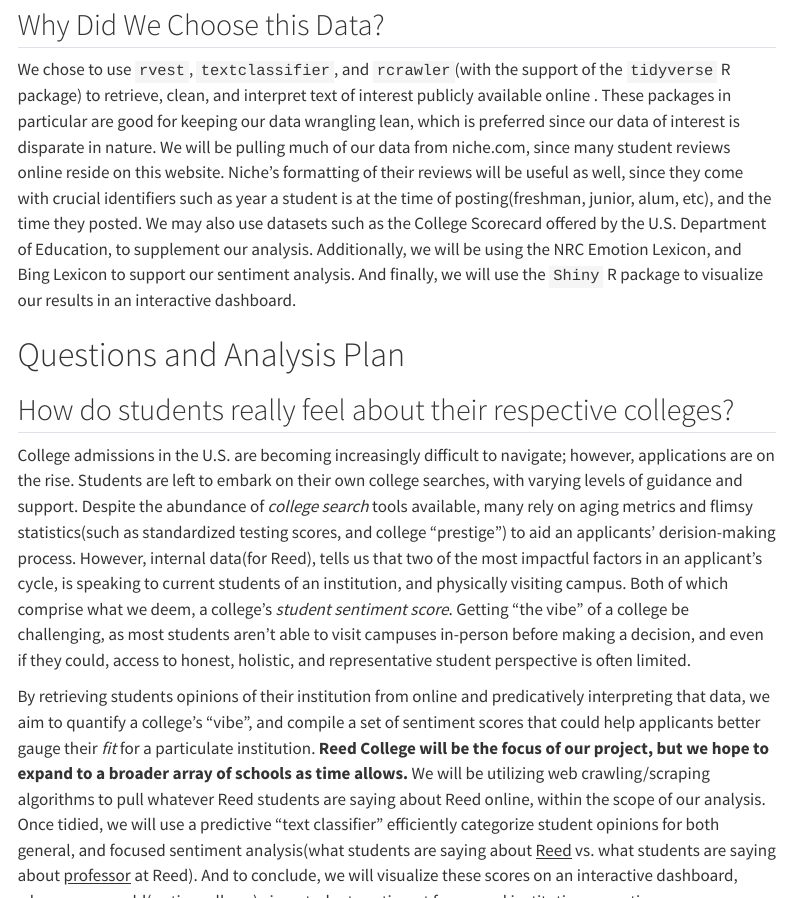
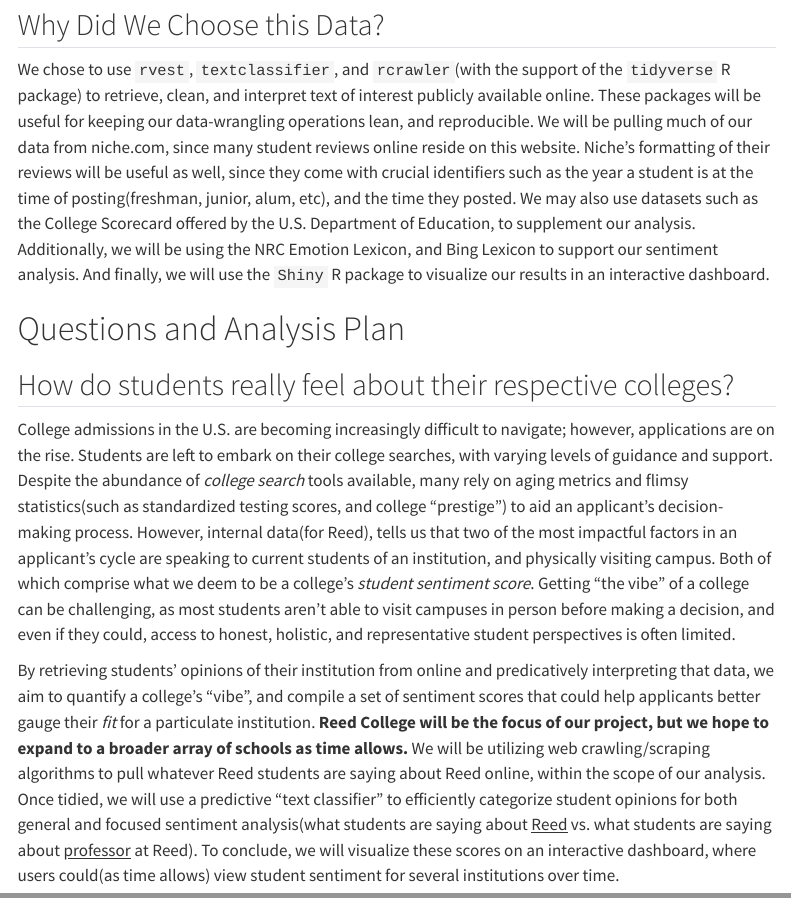
Before and after one commit to math241s24/project-02-rosa1, a Quarto document (proposal.qmd): the page in a window 1100 px wide, from 280 px down, and a second part further down, joined at a grey line. Rendered offline with R 4.5, knitr and Pandoc in place of Quarto, with nearby package versions; menus at the side of the page are left out.

Commit message:
Update proposal.qmd

```diff
--- a/proposal.qmd
+++ b/proposal.qmd
@@ -25,14 +25,14 @@ library(tidyverse)
 
 ## Why Did We Choose this Data?
 
-We chose to use `rvest`, `textclassifier`, and `rcrawler`(with the support of the `tidyverse` R package) to retrieve, clean, and interpret text of interest publicly available online . These packages in particular are good for keeping our data wrangling lean, which is preferred since our data of interest is disparate in nature. We will be pulling much of our data from niche.com, since many student reviews online reside on this website. Niche's formatting of their reviews will be useful as well, since they come with crucial identifiers such as year a student is at the time of posting(freshman, junior, alum, etc), and the time they posted. We may also use datasets such as the College Scorecard offered by the U.S. Department of Education, to supplement our analysis. Additionally, we will be using the NRC Emotion Lexicon, and Bing Lexicon to support our sentiment analysis. And finally, we will use the `Shiny` R package to visualize our results in an interactive dashboard.
+We chose to use `rvest`, `textclassifier`, and `rcrawler`(with the support of the `tidyverse` R package) to retrieve, clean, and interpret text of interest publicly available online. These packages will be useful for keeping our data-wrangling operations lean, and reproducible. We will be pulling much of our data from niche.com, since many student reviews online reside on this website. Niche's formatting of their reviews will be useful as well, since they come with crucial identifiers such as the year a student is at the time of posting(freshman, junior, alum, etc), and the time they posted. We may also use datasets such as the College Scorecard offered by the U.S. Department of Education, to supplement our analysis. Additionally, we will be using the NRC Emotion Lexicon, and Bing Lexicon to support our sentiment analysis. And finally, we will use the `Shiny` R package to visualize our results in an interactive dashboard.
 
 # Questions and Analysis Plan
 
 ## How do students really feel about their respective colleges?
 
-College admissions in the U.S. are becoming increasingly difficult to navigate; however, applications are on the rise. Students are left to embark on their own college searches, with varying levels of guidance and support. Despite the abundance of *college search* tools available, many rely on aging metrics and flimsy statistics(such as standardized testing scores, and college "prestige") to aid an applicants' derision-making process. However, internal data(for Reed), tells us that two of the most impactful factors in an applicant's cycle, is speaking to current students of an institution, and physically visiting campus. Both of which comprise what we deem, a college's *student sentiment score*. Getting "the vibe" of a college be challenging, as most students aren't able to visit campuses in-person before making a decision, and even if they could, access to honest, holistic, and representative student perspective is often limited.
+College admissions in the U.S. are becoming increasingly difficult to navigate; however, applications are on the rise. Students are left to embark on their college searches, with varying levels of guidance and support. Despite the abundance of *college search* tools available, many rely on aging metrics and flimsy statistics(such as standardized testing scores, and college "prestige") to aid an applicant's decision-making process. However, internal data(for Reed), tells us that two of the most impactful factors in an applicant's cycle are speaking to current students of an institution, and physically visiting campus. Both of which comprise what we deem to be a college's *student sentiment score*. Getting "the vibe" of a college can be challenging, as most students aren't able to visit campuses in person before making a decision, and even if they could, access to honest, holistic, and representative student perspectives is often limited.
 
-By retrieving students opinions of their institution from online and predicatively interpreting that data, we aim to quantify a college's "vibe", and compile a set of sentiment scores that could help applicants better gauge their *fit* for a particulate institution. **Reed College will be the focus of our project, but we hope to expand to a broader array of schools as time allows.** We will be utilizing web crawling/scraping algorithms to pull whatever Reed students are saying about Reed online, within the scope of our analysis. Once tidied, we will use a predictive "text classifier" efficiently categorize student opinions for both general, and focused sentiment analysis(what students are saying about [Reed]{.underline} vs. what students are saying about [professor]{.underline} at Reed). And to conclude, we will visualize these scores on an interactive dashboard, where users could(as time allows) view student sentiment for several institutions over time.
+By retrieving students' opinions of their institution from online and predicatively interpreting that data, we aim to quantify a college's "vibe", and compile a set of sentiment scores that could help applicants better gauge their *fit* for a particulate institution. **Reed College will be the focus of our project, but we hope to expand to a broader array of schools as time allows.** We will be utilizing web crawling/scraping algorithms to pull whatever Reed students are saying about Reed online, within the scope of our analysis. Once tidied, we will use a predictive "text classifier" to efficiently categorize student opinions for both general and focused sentiment analysis(what students are saying about [Reed]{.underline} vs. what students are saying about [professor]{.underline} at Reed). To conclude, we will visualize these scores on an interactive dashboard, where users could(as time allows) view student sentiment for several institutions over time.
 
 **Our minimum viable product(MVP) for this project, will be a dashboard that displays a general sentiment score for a small set of institutions, over time.** Below is our weekly action plan:
```
